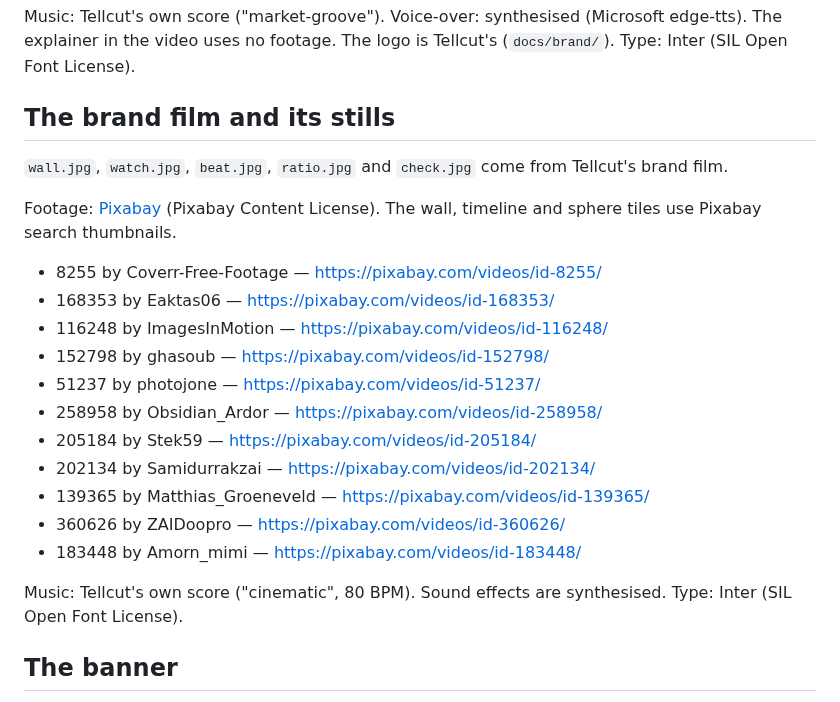
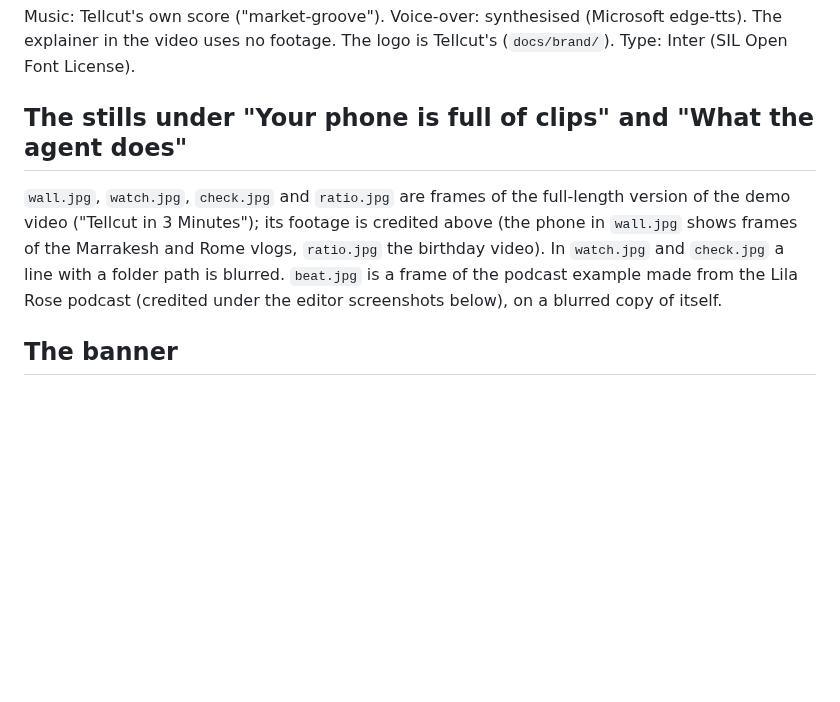
Before and after one commit to samuel325365/Tellcut, a Markdown page: docs/readme/CREDITS.md, the part around the change. Rendered like a GitHub page; blank space fills up the shorter version.

```diff
--- a/docs/readme/CREDITS.md
+++ b/docs/readme/CREDITS.md
@@ -11,25 +11,9 @@ Screen recordings of Tellcut making, checking and editing videos from one senten
 
 Music: Tellcut's own score ("market-groove"). Voice-over: synthesised (Microsoft edge-tts). The explainer in the video uses no footage. The logo is Tellcut's (`docs/brand/`). Type: Inter (SIL Open Font License).
 
-## The brand film and its stills
+## The stills under "Your phone is full of clips" and "What the agent does"
 
-`wall.jpg`, `watch.jpg`, `beat.jpg`, `ratio.jpg` and `check.jpg` come from Tellcut's brand film.
-
-Footage: [Pixabay](https://pixabay.com/) (Pixabay Content License). The wall, timeline and sphere tiles use Pixabay search thumbnails.
-
-- 8255 by Coverr-Free-Footage — https://pixabay.com/videos/id-8255/
-- 168353 by Eaktas06 — https://pixabay.com/videos/id-168353/
-- 116248 by ImagesInMotion — https://pixabay.com/videos/id-116248/
-- 152798 by ghasoub — https://pixabay.com/videos/id-152798/
-- 51237 by photojone — https://pixabay.com/videos/id-51237/
-- 258958 by Obsidian_Ardor — https://pixabay.com/videos/id-258958/
-- 205184 by Stek59 — https://pixabay.com/videos/id-205184/
-- 202134 by Samidurrakzai — https://pixabay.com/videos/id-202134/
-- 139365 by Matthias_Groeneveld — https://pixabay.com/videos/id-139365/
-- 360626 by ZAIDoopro — https://pixabay.com/videos/id-360626/
-- 183448 by Amorn_mimi — https://pixabay.com/videos/id-183448/
-
-Music: Tellcut's own score ("cinematic", 80 BPM). Sound effects are synthesised. Type: Inter (SIL Open Font License).
+`wall.jpg`, `watch.jpg`, `check.jpg` and `ratio.jpg` are frames of the full-length version of the demo video ("Tellcut in 3 Minutes"); its footage is credited above (the phone in `wall.jpg` shows frames of the Marrakesh and Rome vlogs, `ratio.jpg` the birthday video). In `watch.jpg` and `check.jpg` a line with a folder path is blurred. `beat.jpg` is a frame of the podcast example made from the Lila Rose podcast (credited under the editor screenshots below), on a blurred copy of itself.
 
 ## The banner
 
```
Also changed, not shown: README.md (+24 -1 lines), README.zh-TW.md (+24 -1 lines), docs/readme/beat.jpg, docs/readme/check.jpg, docs/readme/ratio.jpg, docs/readme/wall.jpg, docs/readme/watch.jpg.
